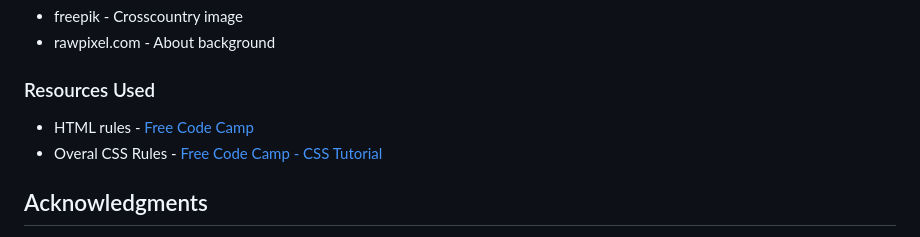
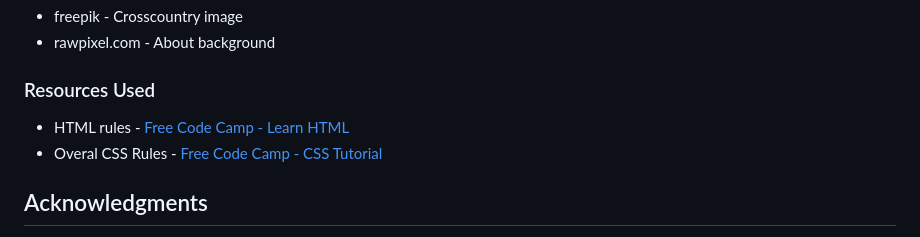
Before and after one commit to Lukas2020-code/TuamAC_Project, a Markdown page: README.md, the part around the change. GitHub-like rendering.

Commit message:
Add description to Resources Used in README file

```diff
--- a/README.md
+++ b/README.md
@@ -248,7 +248,7 @@ All other images which were used are from these websites
 
 ### Resources Used
 
-- HTML rules - [Free Code Camp](https://www.youtube.com/watch?v=kUMe1FH4CHE)
+- HTML rules - [Free Code Camp - Learn HTML](https://www.youtube.com/watch?v=kUMe1FH4CHE)
 - Overal CSS Rules - [Free Code Camp - CSS Tutorial](https://www.youtube.com/watch?v=OXGznpKZ_sA&t=7232s)
 
 ## Acknowledgments
```
